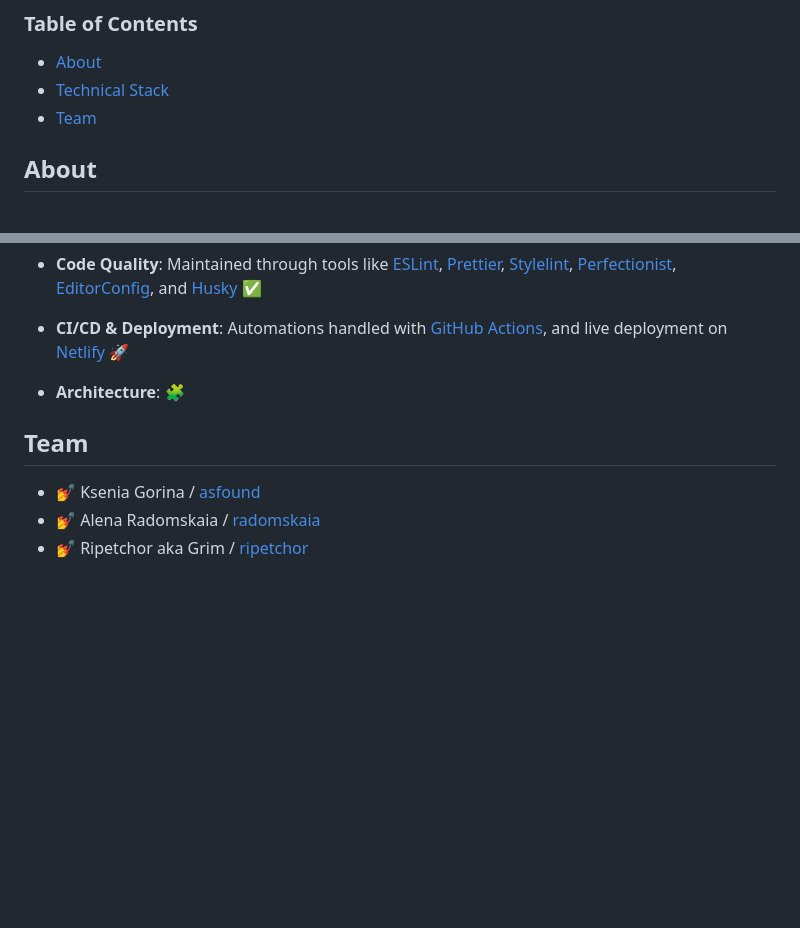
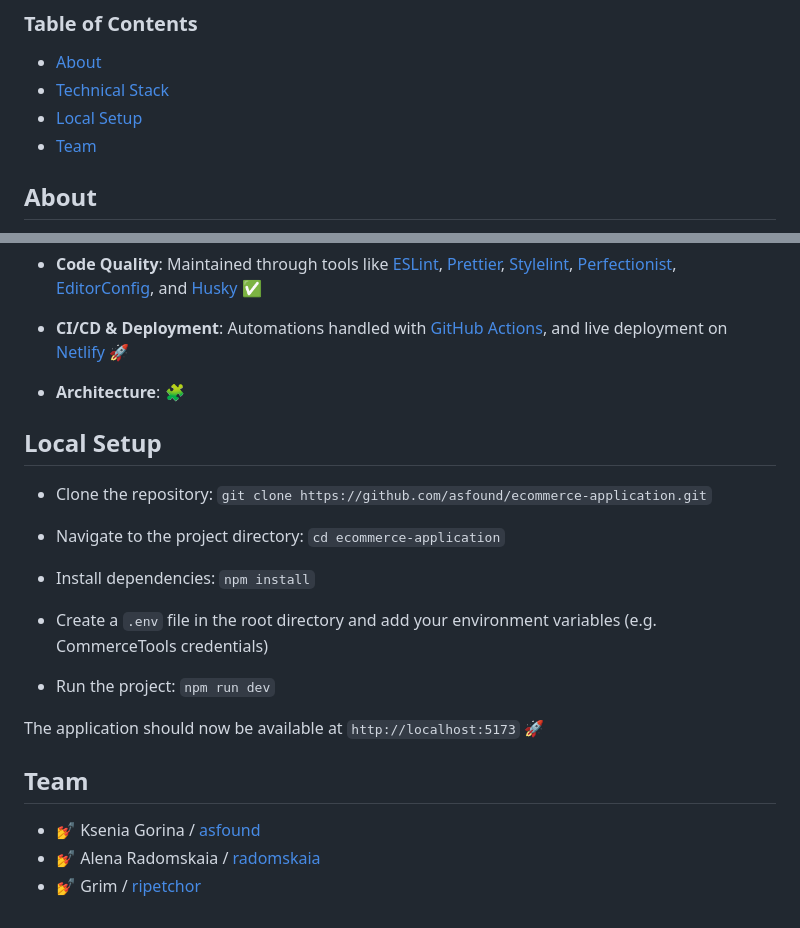
Before and after one commit to asfound/ecommerce-application, a Markdown page: README.md, 2 parts joined by grey strips. Drawn GitHub-style; blank space fills up the shorter version.

Commit message:
docs: add setup instruction (#46)

```diff
--- a/README.md
+++ b/README.md
@@ -6,6 +6,7 @@ Welcome to the [HUH Coffee](https://huh-coffee.top/) project! ☕️
 
 - [About](#about)
 - [Technical Stack](#technical-stack)
+- [Local Setup](#local-setup)
 - [Team](#team)
 
 ## About
@@ -50,8 +51,23 @@ This project is the final task for the _JavaScript/Front-end 2024Q4_ course at [
 
 - **Architecture**: 🧩
 
+## Local Setup
+
+- Clone the repository: `git clone https://github.com/asfound/ecommerce-application.git`
+
+- Navigate to the project directory: `cd ecommerce-application`
+
+- Install dependencies: `npm install`
+
+- Create a `.env` file in the root directory and add your environment variables (e.g. CommerceTools credentials)
+
+- Run the project: `npm run dev`
+
+
+The application should now be available at `http://localhost:5173` 🚀
+
 ## Team
 
 - 💅 Ksenia Gorina / [asfound](https://github.com/asfound)
 - 💅 Alena Radomskaia / [radomskaia](https://github.com/radomskaia)
-- 💅 Ripetchor aka Grim / [ripetchor](https://github.com/ripetchor)
+- 💅 Grim / [ripetchor](https://github.com/ripetchor)
```
